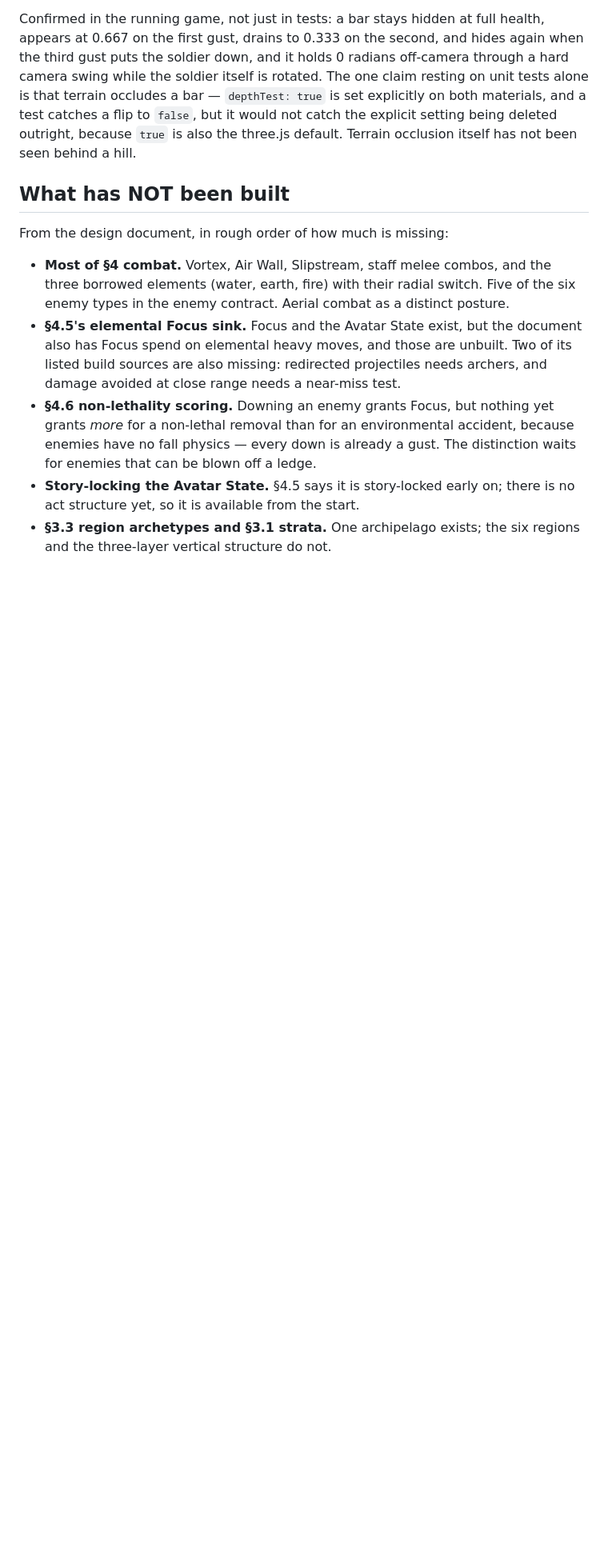
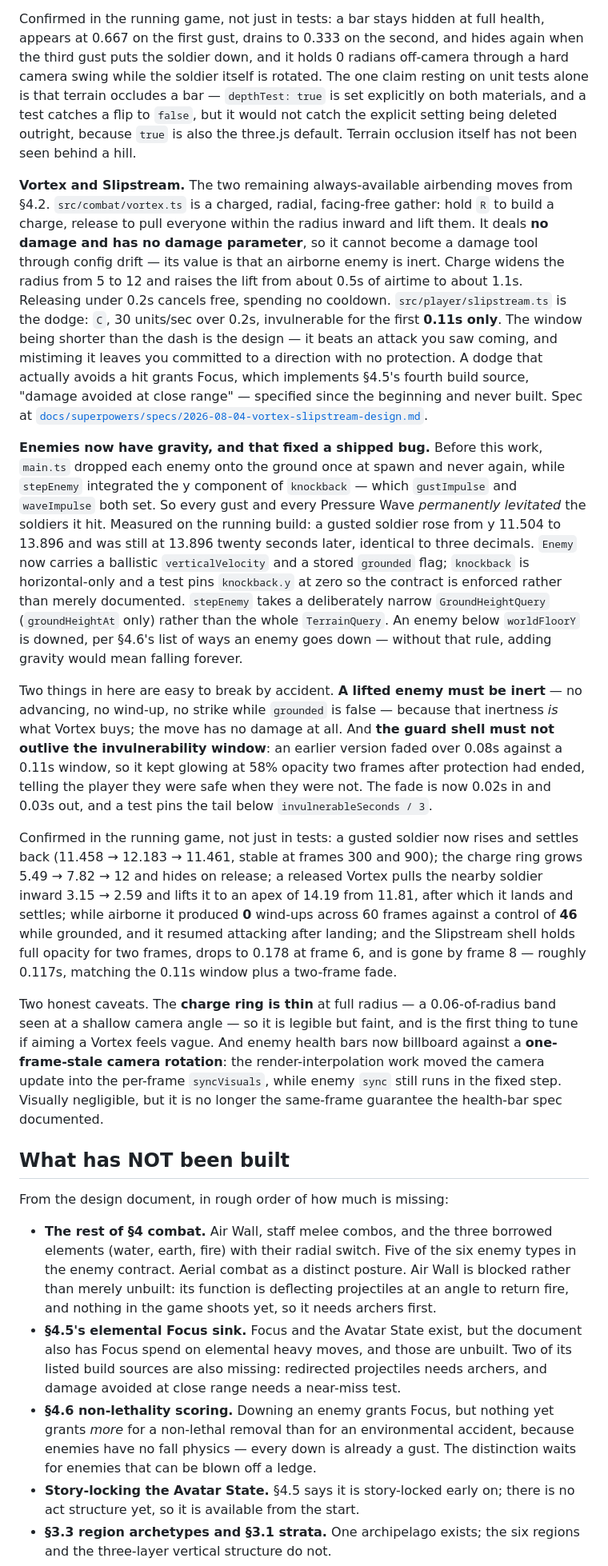
Before and after one commit to DanielNygaard00/airbender-skies, a Markdown page: docs/HANDOFF.md, the part around one of its changes. Shown at 80% size. Rendered like a GitHub page; blank space fills up the shorter version.

Commit message:
Document Vortex, Slipstream, and the enemy gravity fix

```diff
--- a/docs/HANDOFF.md
+++ b/docs/HANDOFF.md
@@ -156,13 +156,65 @@ catches a flip to `false`, but it would not catch the explicit setting being del
 because `true` is also the three.js default. Terrain occlusion itself has not been seen
 behind a hill.
 
+**Vortex and Slipstream.** The two remaining always-available airbending moves from §4.2.
+`src/combat/vortex.ts` is a charged, radial, facing-free gather: hold `R` to build a charge,
+release to pull everyone within the radius inward and lift them. It deals **no damage and has
+no damage parameter**, so it cannot become a damage tool through config drift — its value is
+that an airborne enemy is inert. Charge widens the radius from 5 to 12 and raises the lift
+from about 0.5s of airtime to about 1.1s. Releasing under 0.2s cancels free, spending no
+cooldown. `src/player/slipstream.ts` is the dodge: `C`, 30 units/sec over 0.2s, invulnerable
+for the first **0.11s only**. The window being shorter than the dash is the design — it beats
+an attack you saw coming, and mistiming it leaves you committed to a direction with no
+protection. A dodge that actually avoids a hit grants Focus, which implements §4.5's fourth
+build source, "damage avoided at close range" — specified since the beginning and never built.
+Spec at
+[`docs/superpowers/specs/2026-08-04-vortex-slipstream-design.md`](superpowers/specs/2026-08-04-vortex-slipstream-design.md).
+
+**Enemies now have gravity, and that fixed a shipped bug.** Before this work, `main.ts`
+dropped each enemy onto the ground once at spawn and never again, while `stepEnemy` integrated
+the y component of `knockback` — which `gustImpulse` and `waveImpulse` both set. So every gust
+and every Pressure Wave *permanently levitated* the soldiers it hit. Measured on the running
+build: a gusted soldier rose from y 11.504 to 13.896 and was still at 13.896 twenty seconds
+later, identical to three decimals. `Enemy` now carries a ballistic `verticalVelocity` and a
+stored `grounded` flag; `knockback` is horizontal-only and a test pins `knockback.y` at zero so
+the contract is enforced rather than merely documented. `stepEnemy` takes a deliberately narrow
+`GroundHeightQuery` (`groundHeightAt` only) rather than the whole `TerrainQuery`. An enemy
+below `worldFloorY` is downed, per §4.6's list of ways an enemy goes down — without that rule,
+adding gravity would mean falling forever.
+
+Two things in here are easy to break by accident. **A lifted enemy must be inert** — no
+advancing, no wind-up, no strike while `grounded` is false — because that inertness *is* what
+Vortex buys; the move has no damage at all. And **the guard shell must not outlive the
+invulnerability window**: an earlier version faded over 0.08s against a 0.11s window, so it
+kept glowing at 58% opacity two frames after protection had ended, telling the player they
+were safe when they were not. The fade is now 0.02s in and 0.03s out, and a test pins the tail
+below `invulnerableSeconds / 3`.
+
+Confirmed in the running game, not just in tests: a gusted soldier now rises and settles back
+(11.458 → 12.183 → 11.461, stable at frames 300 and 900); the charge ring grows 5.49 → 7.82 →
+12 and hides on release; a released Vortex pulls the nearby soldier inward 3.15 → 2.59 and
+lifts it to an apex of 14.19 from 11.81, after which it lands and settles; while airborne it
+produced **0** wind-ups across 60 frames against a control of **46** while grounded, and it
+resumed attacking after landing; and the Slipstream shell holds full opacity for two frames,
+drops to 0.178 at frame 6, and is gone by frame 8 — roughly 0.117s, matching the 0.11s window
+plus a two-frame fade.
+
+Two honest caveats. The **charge ring is thin** at full radius — a 0.06-of-radius band seen at
+a shallow camera angle — so it is legible but faint, and is the first thing to tune if aiming a
+Vortex feels vague. And enemy health bars now billboard against a **one-frame-stale camera
+rotation**: the render-interpolation work moved the camera update into the per-frame
+`syncVisuals`, while enemy `sync` still runs in the fixed step. Visually negligible, but it is
+no longer the same-frame guarantee the health-bar spec documented.
+
 ## What has NOT been built
 
 From the design document, in rough order of how much is missing:
 
-- **Most of §4 combat.** Vortex, Air Wall, Slipstream, staff melee
-  combos, and the three borrowed elements (water, earth, fire) with their radial switch.
-  Five of the six enemy types in the enemy contract. Aerial combat as a distinct posture.
+- **The rest of §4 combat.** Air Wall, staff melee combos, and the three borrowed elements
+  (water, earth, fire) with their radial switch. Five of the six enemy types in the enemy
+  contract. Aerial combat as a distinct posture. Air Wall is blocked rather than merely
+  unbuilt: its function is deflecting projectiles at an angle to return fire, and nothing in
+  the game shoots yet, so it needs archers first.
 - **§4.5's elemental Focus sink.** Focus and the Avatar State exist, but the document
   also has Focus spend on elemental heavy moves, and those are unbuilt. Two of its listed
   build sources are also missing: redirected projectiles needs archers, and damage
```
Also changed, not shown: other parts of docs/HANDOFF.md (+1 -1 lines).
